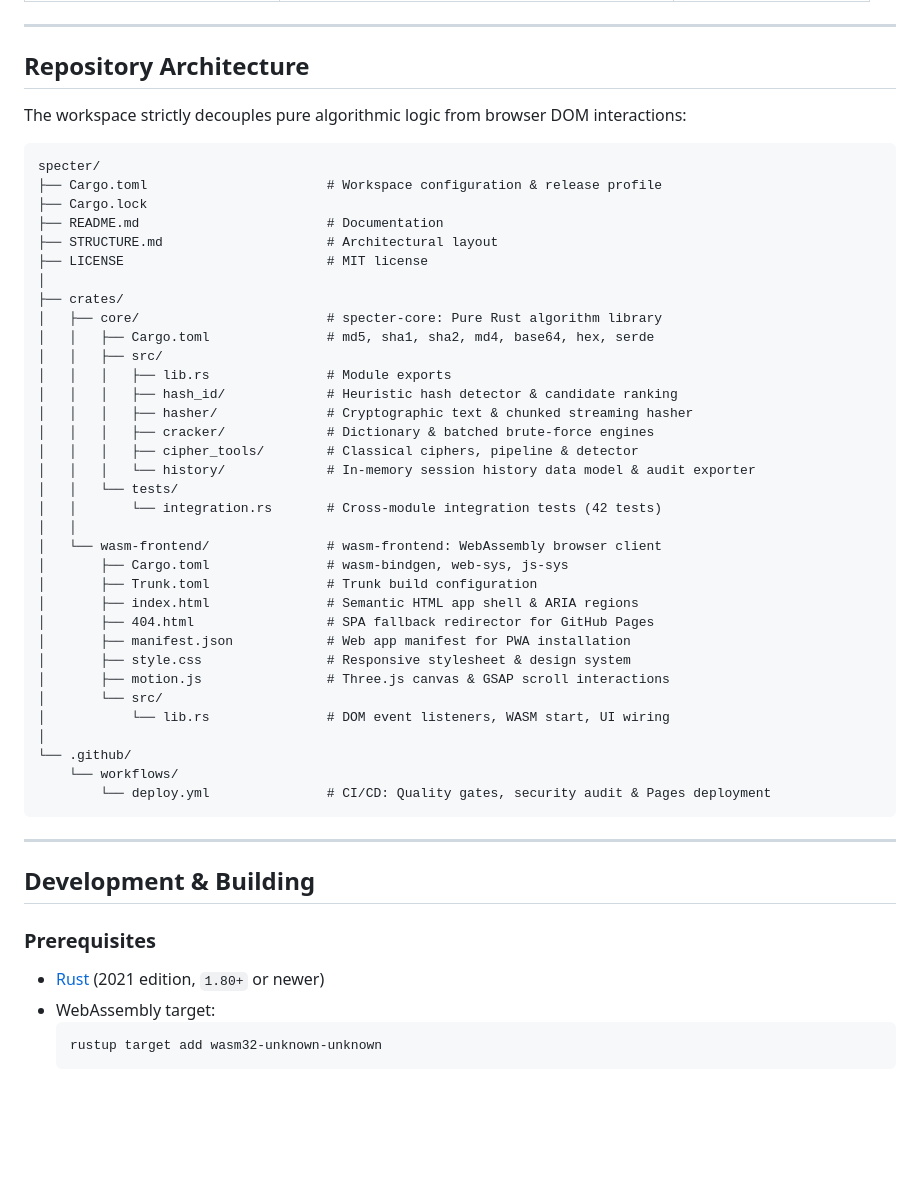
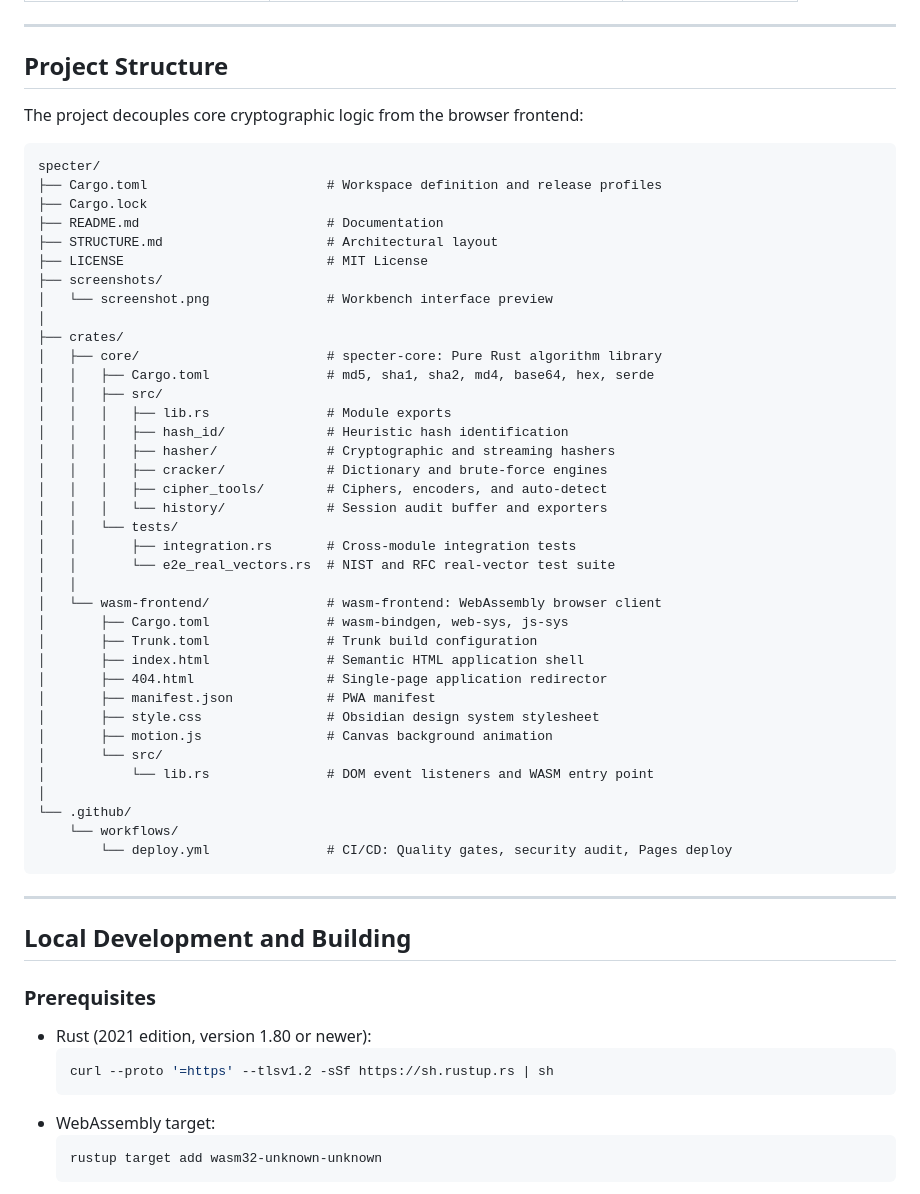
Before and after one commit to sh4dowbl4d3/specter, a Markdown page: README.md, the part around the change printed below. GitHub-like rendering; blank space fills up the shorter version.

````diff
--- a/README.md
+++ b/README.md
@@ -67,54 +101,60 @@ Specter follows a strict **zero-telemetry, zero-persistence** security model:
 
 ---
 
-## Repository Architecture
+## Project Structure
 
-The workspace strictly decouples pure algorithmic logic from browser DOM interactions:
+The project decouples core cryptographic logic from the browser frontend:
 
 ```
 specter/
-├── Cargo.toml                       # Workspace configuration & release profile
+├── Cargo.toml                       # Workspace definition and release profiles
 ├── Cargo.lock
 ├── README.md                        # Documentation
 ├── STRUCTURE.md                     # Architectural layout
-├── LICENSE                          # MIT license
+├── LICENSE                          # MIT License
+├── screenshots/
+│   └── screenshot.png               # Workbench interface preview
 │
 ├── crates/
 │   ├── core/                        # specter-core: Pure Rust algorithm library
 │   │   ├── Cargo.toml               # md5, sha1, sha2, md4, base64, hex, serde
 │   │   ├── src/
 │   │   │   ├── lib.rs               # Module exports
-│   │   │   ├── hash_id/             # Heuristic hash detector & candidate ranking
-│   │   │   ├── hasher/              # Cryptographic text & chunked streaming hasher
-│   │   │   ├── cracker/             # Dictionary & batched brute-force engines
-│   │   │   ├── cipher_tools/        # Classical ciphers, pipeline & detector
-│   │   │   └── history/             # In-memory session history data model & audit exporter
+│   │   │   ├── hash_id/             # Heuristic hash identification
+│   │   │   ├── hasher/              # Cryptographic and streaming hashers
+│   │   │   ├── cracker/             # Dictionary and brute-force engines
+│   │   │   ├── cipher_tools/        # Ciphers, encoders, and auto-detect
+│   │   │   └── history/             # Session audit buffer and exporters
 │   │   └── tests/
-│   │       └── integration.rs       # Cross-module integration tests (42 tests)
+│   │       ├── integration.rs       # Cross-module integration tests
+│   │       └── e2e_real_vectors.rs  # NIST and RFC real-vector test suite
 │   │
 │   └── wasm-frontend/               # wasm-frontend: WebAssembly browser client
 │       ├── Cargo.toml               # wasm-bindgen, web-sys, js-sys
 │       ├── Trunk.toml               # Trunk build configuration
-│       ├── index.html               # Semantic HTML app shell & ARIA regions
-│       ├── 404.html                 # SPA fallback redirector for GitHub Pages
-│       ├── manifest.json            # Web app manifest for PWA installation
-│       ├── style.css                # Responsive stylesheet & design system
-│       ├── motion.js                # Three.js canvas & GSAP scroll interactions
+│       ├── index.html               # Semantic HTML application shell
+│       ├── 404.html                 # Single-page application redirector
+│       ├── manifest.json            # PWA manifest
+│       ├── style.css                # Obsidian design system stylesheet
+│       ├── motion.js                # Canvas background animation
 │       └── src/
-│           └── lib.rs               # DOM event listeners, WASM start, UI wiring
+│           └── lib.rs               # DOM event listeners and WASM entry point
 │
 └── .github/
     └── workflows/
-        └── deploy.yml               # CI/CD: Quality gates, security audit & Pages deployment
+        └── deploy.yml               # CI/CD: Quality gates, security audit, Pages deploy
 ```
 
 ---
 
-## Development & Building
+## Local Development and Building
 
 ### Prerequisites
 
-- [Rust](https://www.rust-lang.org/) (2021 edition, `1.80+` or newer)
+- Rust (2021 edition, version 1.80 or newer):
+  ```bash
+  curl --proto '=https' --tlsv1.2 -sSf https://sh.rustup.rs | sh
+  ```
 - WebAssembly target:
   ```bash
   rustup target add wasm32-unknown-unknown
````
Also changed, not shown: other parts of README.md (+94 -52 lines), screenshots/screenshot.png (added).
